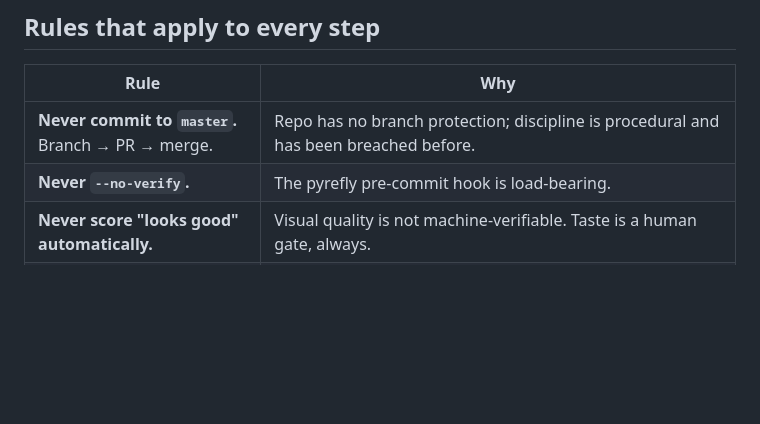
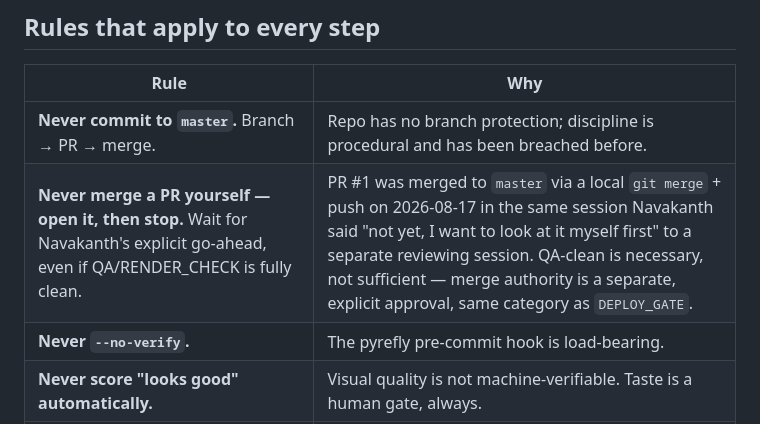
Before and after one commit to navakanth1984/whiteboard-4d, a Markdown page: ANTIGRAVITY_HANDOFF.md, the part around the change. Drawn GitHub-style; blank space fills up the shorter version.

Commit message:
docs(handoff): add explicit merge-approval rule after PR #1 merged without review

```diff
--- a/ANTIGRAVITY_HANDOFF.md
+++ b/ANTIGRAVITY_HANDOFF.md
@@ -19,6 +19,7 @@ verification + cloud deploy — still open, still valid, but **not** this task).
 | Rule | Why |
 |---|---|
 | **Never commit to `master`.** Branch → PR → merge. | Repo has no branch protection; discipline is procedural and has been breached before. |
+| **Never merge a PR yourself — open it, then stop.** Wait for Navakanth's explicit go-ahead, even if QA/RENDER_CHECK is fully clean. | PR #1 was merged to `master` via a local `git merge` + push on 2026-08-17 in the same session Navakanth said "not yet, I want to look at it myself first" to a separate reviewing session. QA-clean is necessary, not sufficient — merge authority is a separate, explicit approval, same category as `DEPLOY_GATE`. |
 | **Never `--no-verify`.** | The pyrefly pre-commit hook is load-bearing. |
 | **Never score "looks good" automatically.** | Visual quality is not machine-verifiable. Taste is a human gate, always. |
 | **3 failures = stop and ask.** | Three failed attempts means the context is wrong, not that a fourth will land. |
```
